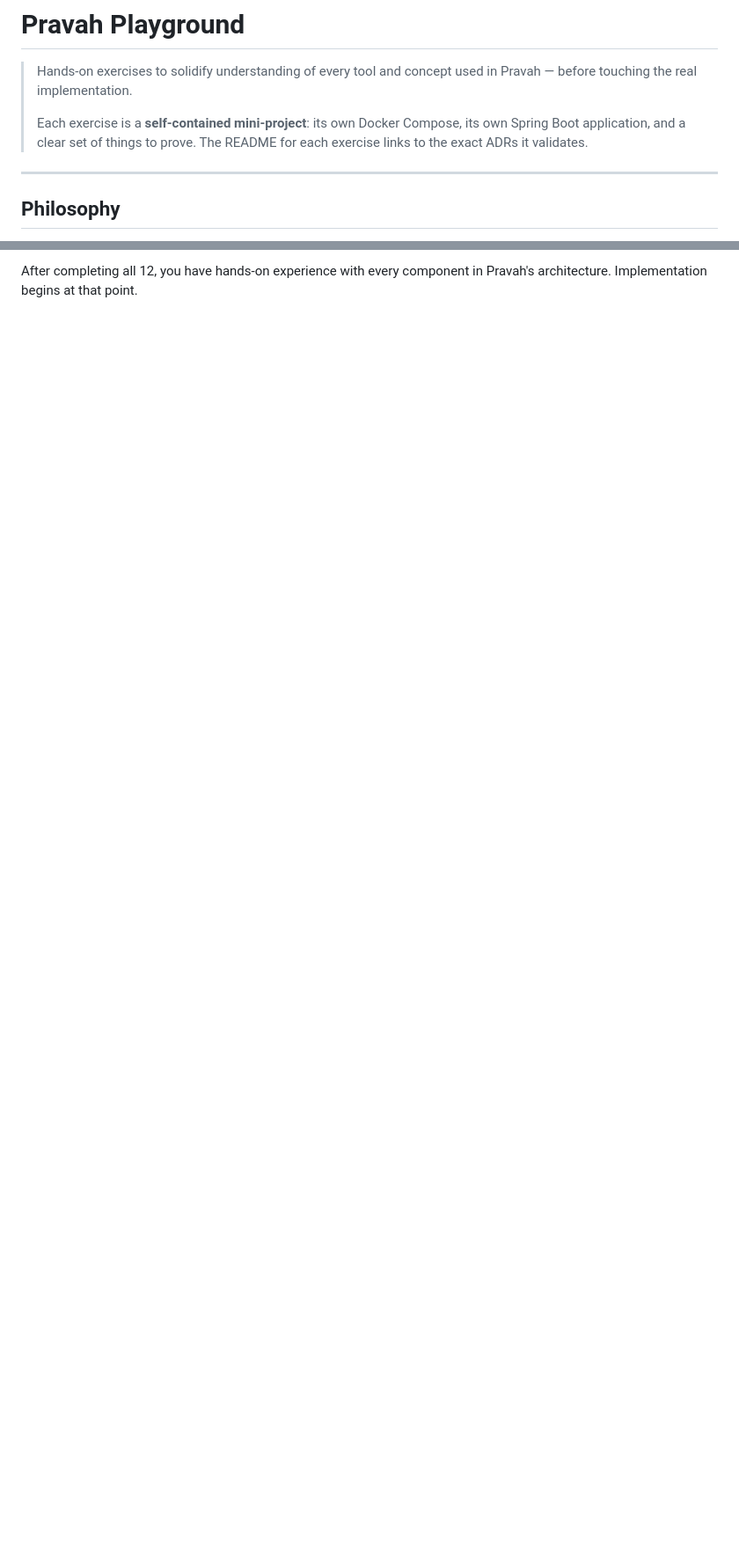
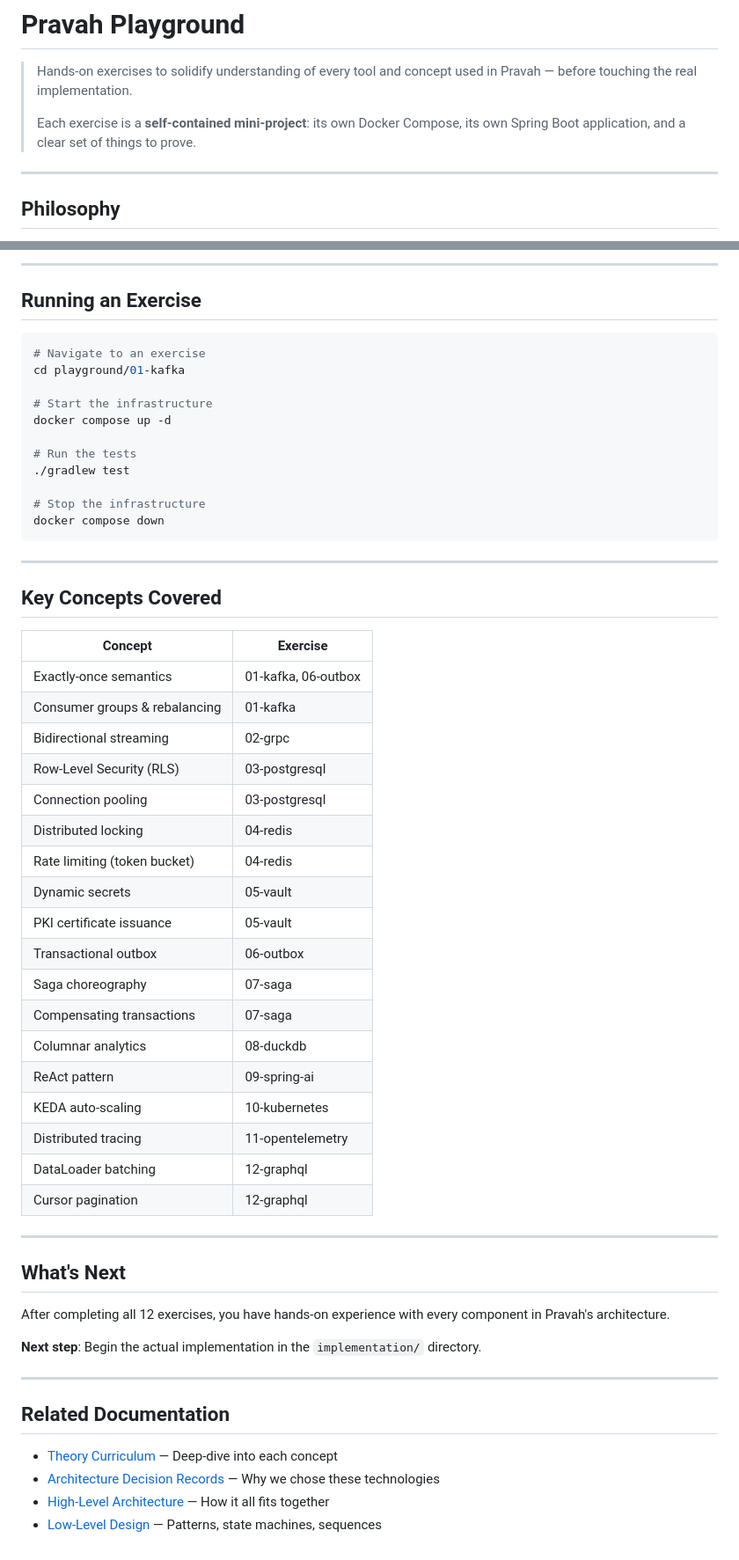
Before and after one commit to Abhishekkumar2021/Pravah, a Markdown page: playground/README.md, 2 parts joined by grey strips. Shown at 88% size. Rendered like a GitHub page; blank space fills up the shorter version.

````diff
--- a/playground/README.md
+++ b/playground/README.md
@@ -2,7 +2,7 @@
 
 > Hands-on exercises to solidify understanding of every tool and concept used in Pravah — before touching the real implementation.
 >
-> Each exercise is a **self-contained mini-project**: its own Docker Compose, its own Spring Boot application, and a clear set of things to prove. The README for each exercise links to the exact ADRs it validates.
+> Each exercise is a **self-contained mini-project**: its own Docker Compose, its own Spring Boot application, and a clear set of things to prove.
 
 ---
 
@@ -90,3 +93,61 @@ Work through the exercises in order. Each one builds on the previous:
 ```
 
-After completing all 12, you have hands-on experience with every component in Pravah's architecture. Implementation begins at that point.
+---
+
+## Running an Exercise
+
+```bash
+# Navigate to an exercise
+cd playground/01-kafka
+
+# Start the infrastructure
+docker compose up -d
+
+# Run the tests
+./gradlew test
+
+# Stop the infrastructure
+docker compose down
+```
+
+---
+
+## Key Concepts Covered
+
+| Concept | Exercise |
+|---------|----------|
+| Exactly-once semantics | 01-kafka, 06-outbox |
+| Consumer groups & rebalancing | 01-kafka |
+| Bidirectional streaming | 02-grpc |
+| Row-Level Security (RLS) | 03-postgresql |
+| Connection pooling | 03-postgresql |
+| Distributed locking | 04-redis |
+| Rate limiting (token bucket) | 04-redis |
+| Dynamic secrets | 05-vault |
+| PKI certificate issuance | 05-vault |
+| Transactional outbox | 06-outbox |
+| Saga choreography | 07-saga |
+| Compensating transactions | 07-saga |
+| Columnar analytics | 08-duckdb |
+| ReAct pattern | 09-spring-ai |
+| KEDA auto-scaling | 10-kubernetes |
+| Distributed tracing | 11-opentelemetry |
+| DataLoader batching | 12-graphql |
+| Cursor pagination | 12-graphql |
+
+---
+
+## What's Next
+
+After completing all 12 exercises, you have hands-on experience with every component in Pravah's architecture.
+
+**Next step**: Begin the actual implementation in the `implementation/` directory.
+
+---
+
+## Related Documentation
+
+- [Theory Curriculum](../docs/theory/README.md) — Deep-dive into each concept
+- [Architecture Decision Records](../docs/adr/README.md) — Why we chose these technologies
+- [High-Level Architecture](../docs/architecture/high-level-architecture.md) — How it all fits together
+- [Low-Level Design](../docs/lld/README.md) — Patterns, state machines, sequences
````
Also changed, not shown: other parts of playground/README.md (+35 -32 lines), README.md (+1 -1 lines).
